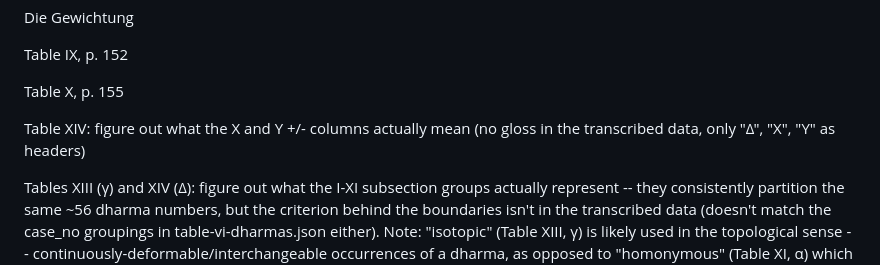
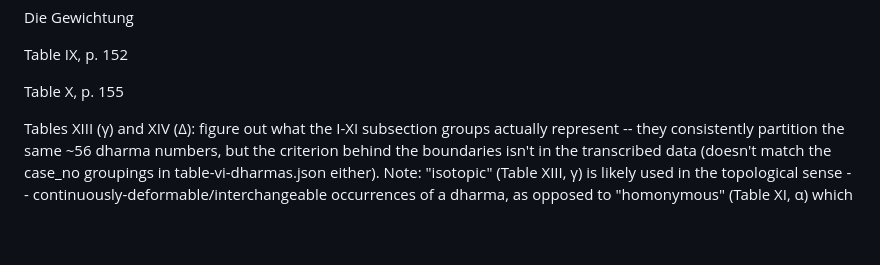
Before and after one commit to danilkipnis/dhs, a Markdown page: todo.md, the part around the change. GitHub-like rendering; blank space fills up the shorter version.

Commit message:
todo: mark 9 as done
Signed-off-by: danik <danik@tp.speedport.ip>

```diff
--- a/todo.md
+++ b/todo.md
@@ -17,9 +17,6 @@ Die Gewichtung
 Table IX, p. 152
 
 Table X, p. 155
-
-Table XIV: figure out what the X and Y +/- columns actually mean (no gloss
-in the transcribed data, only "Δ", "X", "Y" as headers)
 
 Tables XIII (γ) and XIV (Δ): figure out what the I-XI subsection groups
 actually represent -- they consistently partition the same ~56 dharma
```
